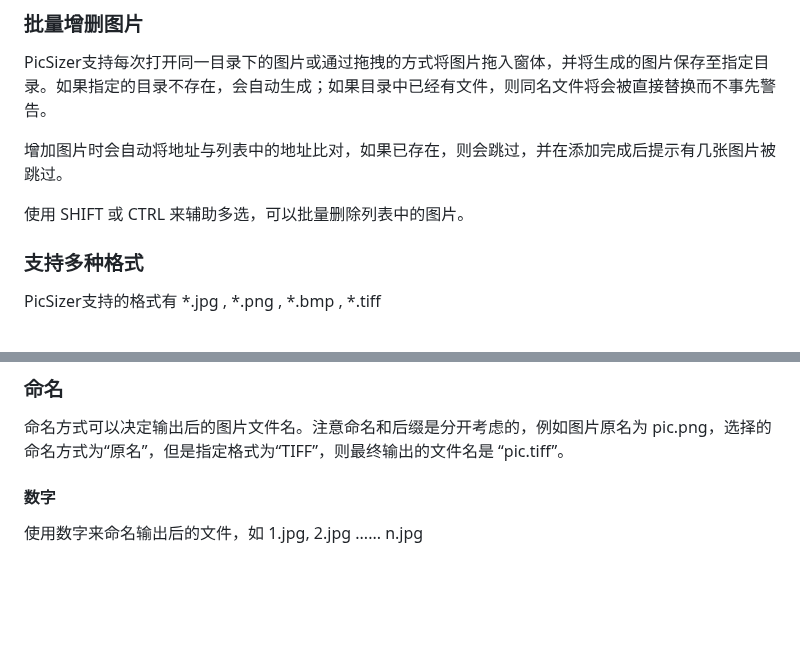
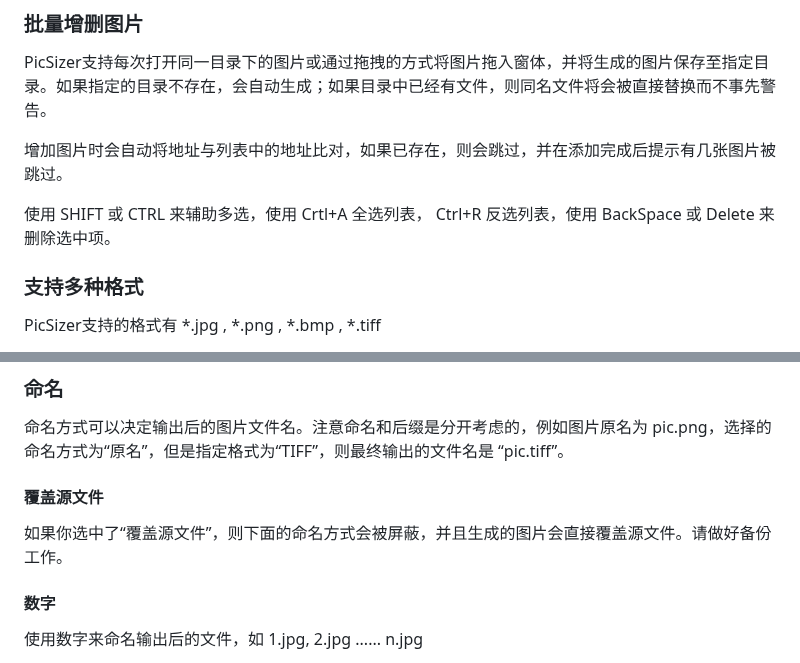
Before and after one commit to DearXuan7392/PicSizer, a Markdown page: README.md, 2 parts joined by grey strips. GitHub-like rendering; blank space fills up the shorter version.

```diff
--- a/README.md
+++ b/README.md
@@ -30,7 +30,7 @@ PicSizer支持每次打开同一目录下的图片或通过拖拽的方式将图
 
 增加图片时会自动将地址与列表中的地址比对，如果已存在，则会跳过，并在添加完成后提示有几张图片被跳过。
 
-使用 SHIFT 或 CTRL 来辅助多选，可以批量删除列表中的图片。
+使用 SHIFT 或 CTRL 来辅助多选，使用 Crtl+A 全选列表， Ctrl+R 反选列表，使用 BackSpace 或 Delete 来删除选中项。
 
 ### 支持多种格式
 
@@ -79,6 +79,10 @@ PicSizer将画质划分为101个等级，从 0 到 100，数字越小表示画
 ### 命名
 
 命名方式可以决定输出后的图片文件名。注意命名和后缀是分开考虑的，例如图片原名为 pic.png，选择的命名方式为“原名”，但是指定格式为“TIFF”，则最终输出的文件名是 “pic.tiff”。
+
+#### 覆盖源文件
+
+如果你选中了“覆盖源文件”，则下面的命名方式会被屏蔽，并且生成的图片会直接覆盖源文件。请做好备份工作。
 
 #### 数字
 
```
Also changed, not shown: other parts of README.md (+4 -4 lines), Res/0.jpg (added), Res/1.jpg (added), Res/2.jpg (renamed from Res/PicSizer-2.jpg), Res/PicSizer-0.jpg (deleted), Res/PicSizer-1.jpg (deleted), 6 other files.
